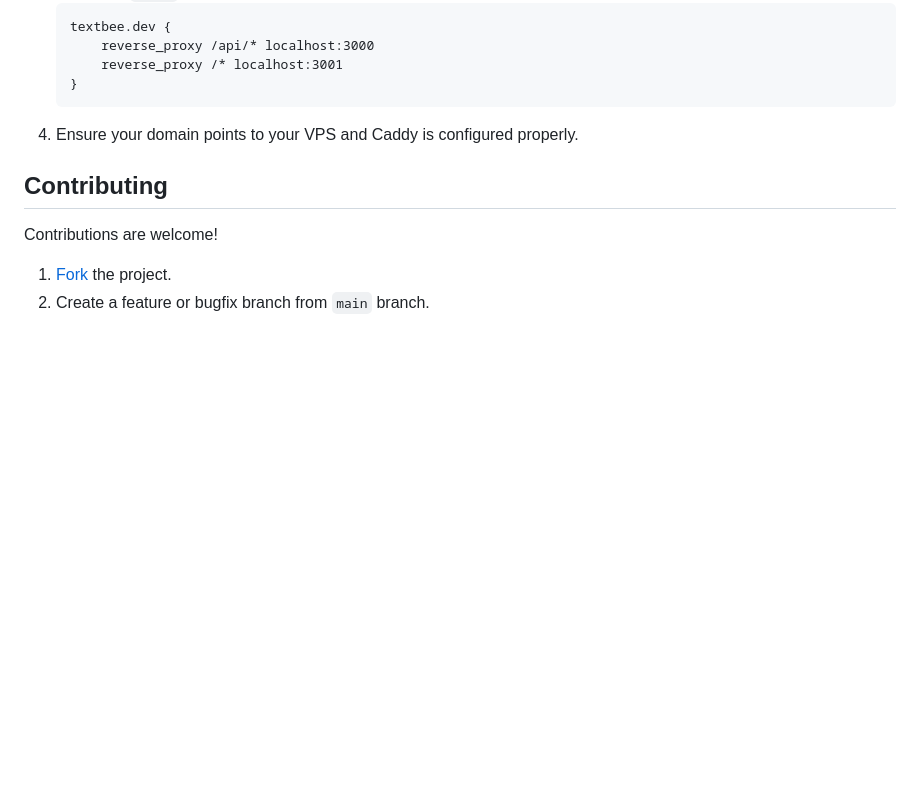
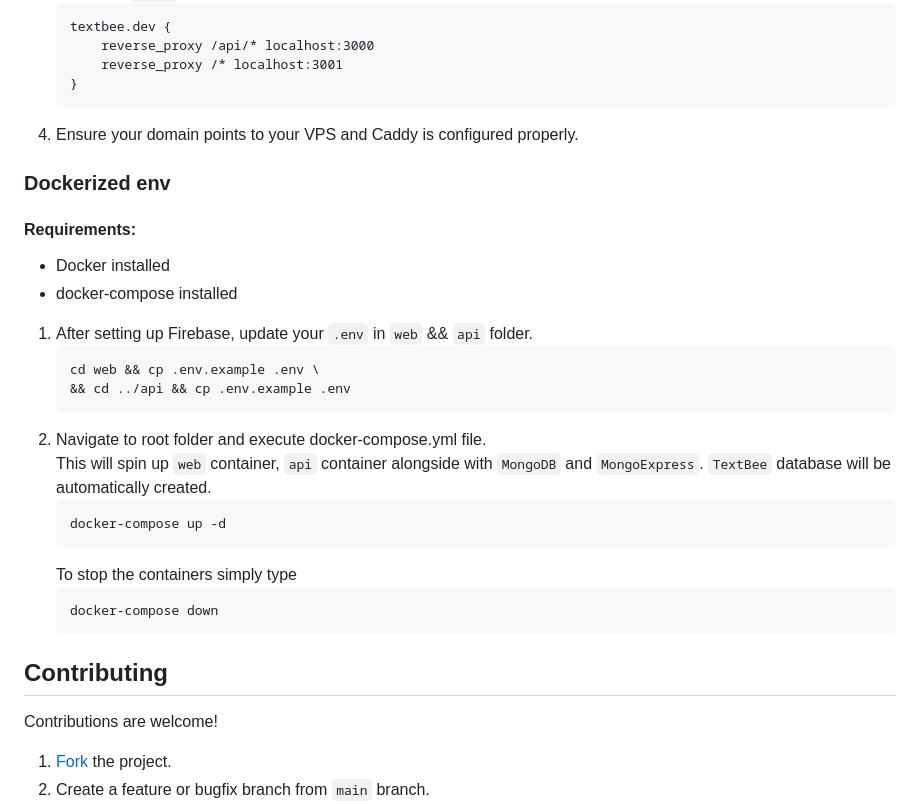
Before and after one commit to vernu/textbee, a Markdown page: README.md, the part around the change. Rendered like a GitHub page; blank space fills up the shorter version.

Commit message:
update readme with 'Dockerized env' section

````diff
--- a/README.md
+++ b/README.md
@@ -158,6 +158,25 @@ curl -X GET "https://api.textbee.dev/api/v1/gateway/devices/YOUR_DEVICE_ID/get-r
    ```
 4. Ensure your domain points to your VPS and Caddy is configured properly.
 
+### Dockerized env
+#### Requirements:
+- Docker installed
+- docker-compose installed
+1. After setting up Firebase, update your `.env` in `web` && `api` folder.
+   ```bash
+   cd web && cp .env.example .env \
+   && cd ../api && cp .env.example .env
+   ```
+2. Navigate to root folder and execute docker-compose.yml file.
+   This will spin up `web` container, `api` container alongside with `MongoDB` and `MongoExpress`. `TextBee` database will be automatically created.
+   ```bash
+   docker-compose up -d
+   ```
+   To stop the containers simply type
+   ```bash
+   docker-compose down
+   ```
+
 ## Contributing
 
 Contributions are welcome!
````
